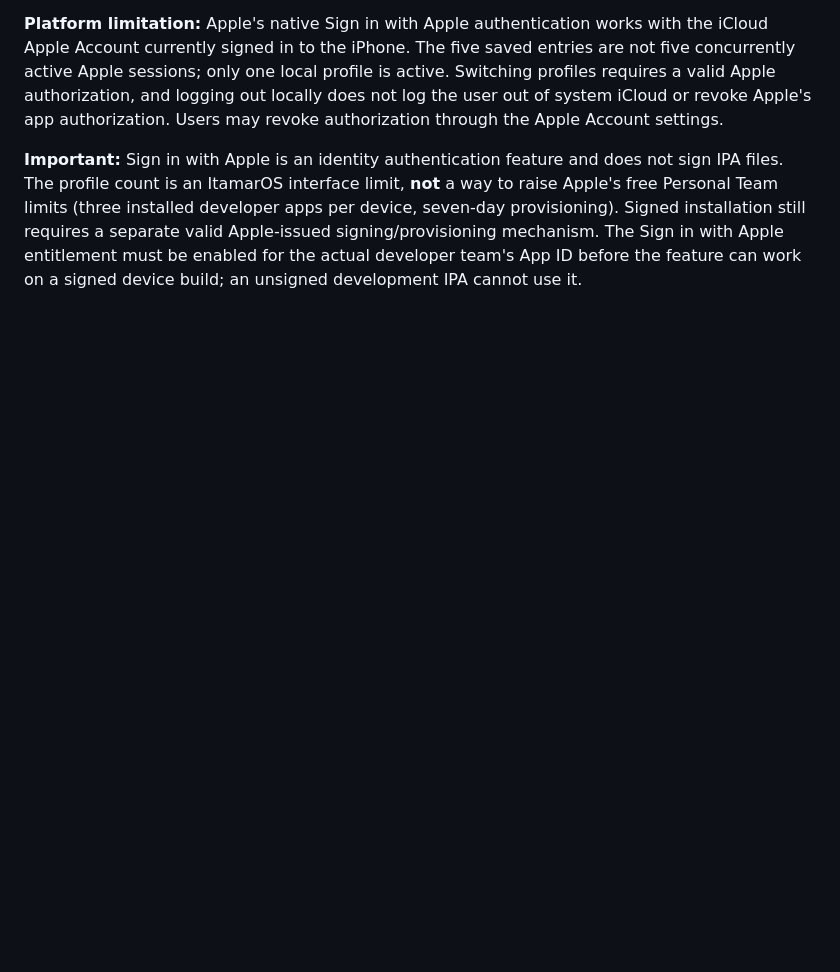
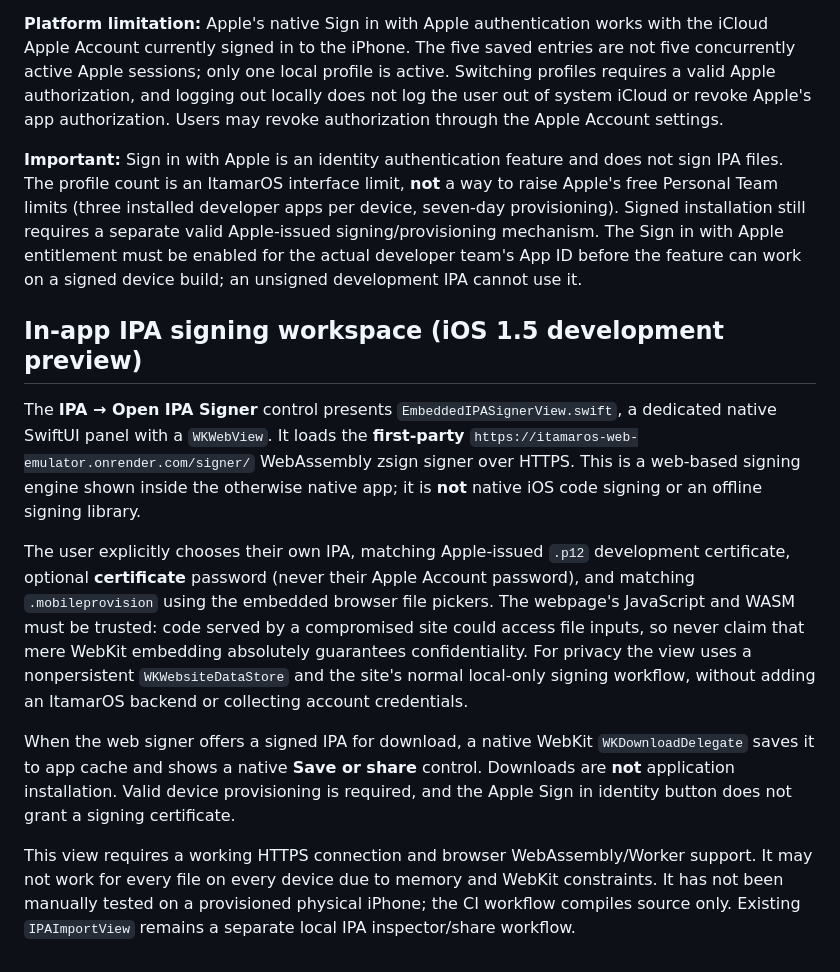
Before and after one commit to itamarnintendo04-arch/ItamarOS, a Markdown page: native-apps/apple/README.md, the part around the change. GitHub-like rendering; blank space fills up the shorter version.

Commit message:
Align iOS 1.5 embedded signer, download page and developer docs

```diff
--- a/native-apps/apple/README.md
+++ b/native-apps/apple/README.md
@@ -42,3 +42,13 @@ The iPhone/iPad Home screen includes native **Sign in with Apple** and a **local
 **Platform limitation:** Apple's native Sign in with Apple authentication works with the iCloud Apple Account currently signed in to the iPhone. The five saved entries are not five concurrently active Apple sessions; only one local profile is active. Switching profiles requires a valid Apple authorization, and logging out locally does not log the user out of system iCloud or revoke Apple's app authorization. Users may revoke authorization through the Apple Account settings.
 
 **Important:** Sign in with Apple is an identity authentication feature and does not sign IPA files. The profile count is an ItamarOS interface limit, **not** a way to raise Apple's free Personal Team limits (three installed developer apps per device, seven-day provisioning). Signed installation still requires a separate valid Apple-issued signing/provisioning mechanism. The Sign in with Apple entitlement must be enabled for the actual developer team's App ID before the feature can work on a signed device build; an unsigned development IPA cannot use it.
+
+## In-app IPA signing workspace (iOS 1.5 development preview)
+
+The **IPA → Open IPA Signer** control presents `EmbeddedIPASignerView.swift`, a dedicated native SwiftUI panel with a `WKWebView`. It loads the **first-party** `https://itamaros-web-emulator.onrender.com/signer/` WebAssembly zsign signer over HTTPS. This is a web-based signing engine shown inside the otherwise native app; it is **not** native iOS code signing or an offline signing library.
+
+The user explicitly chooses their own IPA, matching Apple-issued `.p12` development certificate, optional **certificate** password (never their Apple Account password), and matching `.mobileprovision` using the embedded browser file pickers. The webpage's JavaScript and WASM must be trusted: code served by a compromised site could access file inputs, so never claim that mere WebKit embedding absolutely guarantees confidentiality. For privacy the view uses a nonpersistent `WKWebsiteDataStore` and the site's normal local-only signing workflow, without adding an ItamarOS backend or collecting account credentials.
+
+When the web signer offers a signed IPA for download, a native WebKit `WKDownloadDelegate` saves it to app cache and shows a native **Save or share** control. Downloads are **not** application installation. Valid device provisioning is required, and the Apple Sign in identity button does not grant a signing certificate.
+
+This view requires a working HTTPS connection and browser WebAssembly/Worker support. It may not work for every file on every device due to memory and WebKit constraints. It has not been manually tested on a provisioned physical iPhone; the CI workflow compiles source only. Existing `IPAImportView` remains a separate local IPA inspector/share workflow.
```
